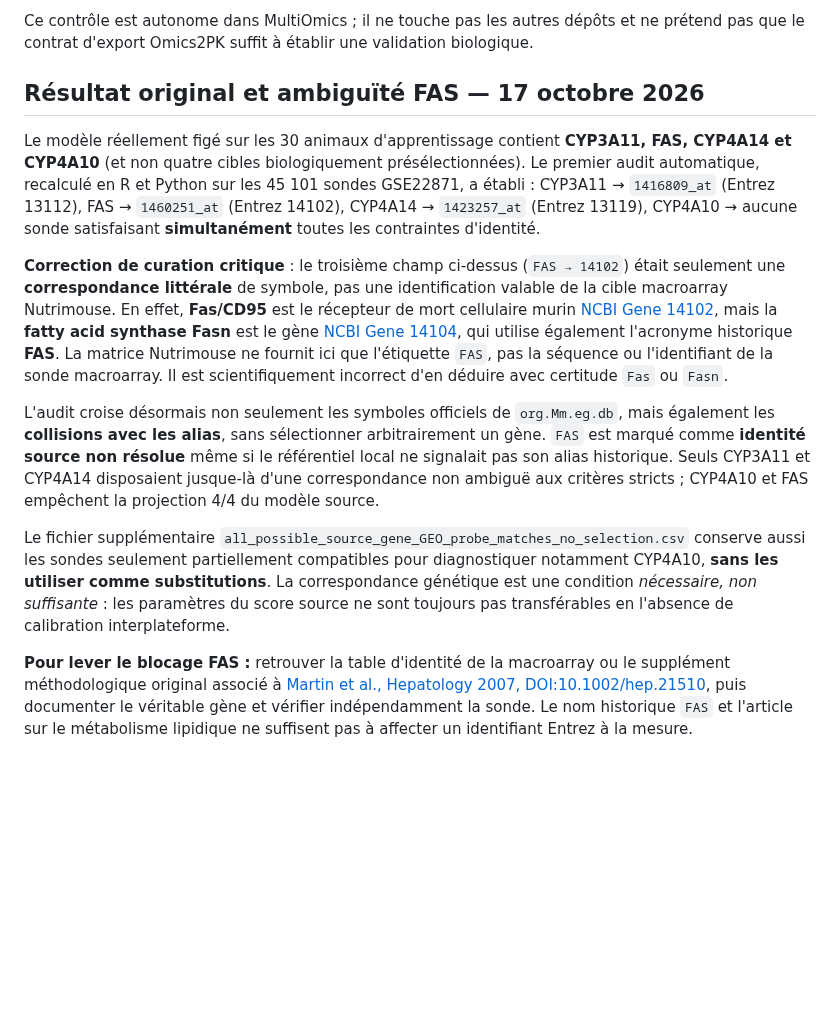
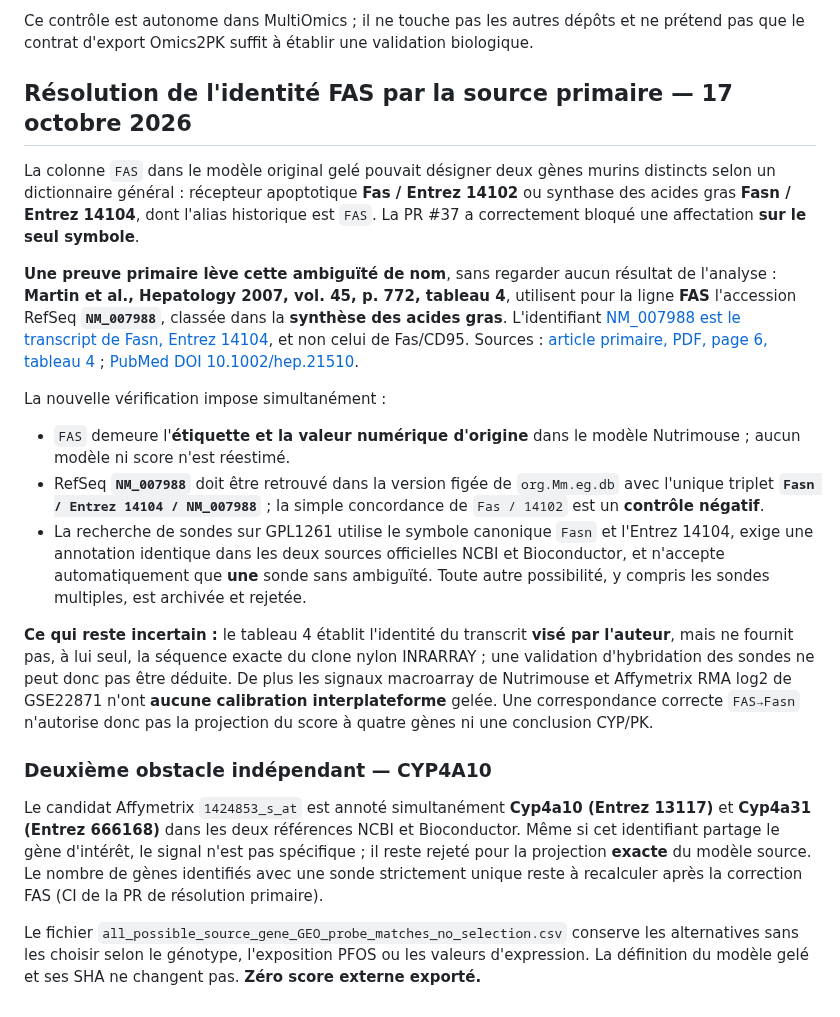
Before and after one commit to rberrah/MultiOmics, a Markdown page: docs/multiomics/REAL_NUTRIMOUSE_GSE22871_BRIDGE_PROTOCOL.md, the part around the change. Rendered like a GitHub page; blank space fills up the shorter version.

Commit message:
Replace unresolved-FAS note with primary Martin 2007 Table 4 NM_007988 proof and persistent Affymetrix transfer caveats

```diff
--- a/docs/multiomics/REAL_NUTRIMOUSE_GSE22871_BRIDGE_PROTOCOL.md
+++ b/docs/multiomics/REAL_NUTRIMOUSE_GSE22871_BRIDGE_PROTOCOL.md
@@ -76,49 +76,58 @@ dépôts et ne prétend pas que le contrat d'export Omics2PK suffit à établir
 une validation biologique.
 
 
-## Résultat original et ambiguïté FAS — 17 octobre 2026
+## Résolution de l'identité FAS par la source primaire — 17 octobre 2026
 
-Le modèle réellement figé sur les 30 animaux d'apprentissage contient
-**CYP3A11, FAS, CYP4A14 et CYP4A10** (et non quatre cibles
-biologiquement présélectionnées). Le premier audit automatique,
-recalculé en R et Python sur les 45 101 sondes GSE22871, a établi :
-CYP3A11 → `1416809_at` (Entrez 13112),
-FAS → `1460251_at` (Entrez 14102),
-CYP4A14 → `1423257_at` (Entrez 13119),
-CYP4A10 → aucune sonde satisfaisant **simultanément** toutes les
-contraintes d'identité.
+La colonne `FAS` dans le modèle original gelé pouvait désigner deux gènes
+murins distincts selon un dictionnaire général : récepteur apoptotique
+**Fas / Entrez 14102** ou synthase des acides gras
+**Fasn / Entrez 14104**, dont l'alias historique est `FAS`.
+La PR #37 a correctement bloqué une affectation **sur le seul symbole**.
 
-**Correction de curation critique** : le troisième champ ci-dessus
-(`FAS → 14102`) était seulement une **correspondance littérale** de symbole,
-pas une identification valable de la cible macroarray Nutrimouse.
-En effet, **Fas/CD95** est le récepteur de mort cellulaire murin
-[NCBI Gene 14102](https://www.ncbi.nlm.nih.gov/gene/14102),
-mais la **fatty acid synthase Fasn** est le gène
-[NCBI Gene 14104](https://www.ncbi.nlm.nih.gov/gene/14104), qui utilise
-également l'acronyme historique **FAS**. La matrice Nutrimouse ne fournit
-ici que l'étiquette `FAS`, pas la séquence ou l'identifiant de la sonde
-macroarray. Il est scientifiquement incorrect d'en déduire avec certitude
-`Fas` ou `Fasn`.
+**Une preuve primaire lève cette ambiguïté de nom**, sans regarder aucun
+résultat de l'analyse : **Martin et al., Hepatology 2007, vol. 45, p. 772,
+tableau 4**, utilisent pour la ligne **FAS** l'accession RefSeq
+**`NM_007988`**, classée dans la **synthèse des acides gras**.
+L'identifiant [NM_007988 est le transcript de Fasn, Entrez 14104](
+https://www.ncbi.nlm.nih.gov/gene/14104), et non celui de Fas/CD95.
+Sources : [article primaire, PDF, page 6, tableau 4](
+https://onlinelibrary.wiley.com/doi/pdfdirect/10.1002/hep.21510) ;
+[PubMed DOI 10.1002/hep.21510](
+https://pubmed.ncbi.nlm.nih.gov/17326203/).
 
-L'audit croise désormais non seulement les symboles officiels de
-`org.Mm.eg.db`, mais également les **collisions avec les alias**,
-sans sélectionner arbitrairement un gène. `FAS` est marqué comme
-**identité source non résolue** même si le référentiel local ne signalait
-pas son alias historique. Seuls CYP3A11 et CYP4A14 disposaient jusque-là
-d'une correspondance non ambiguë aux critères stricts ;
-CYP4A10 et FAS empêchent la projection 4/4 du modèle source.
+La nouvelle vérification impose simultanément :
 
-Le fichier supplémentaire
-`all_possible_source_gene_GEO_probe_matches_no_selection.csv`
-conserve aussi les sondes seulement partiellement compatibles pour
-diagnostiquer notamment CYP4A10, **sans les utiliser comme substitutions**.
-La correspondance génétique est une condition *nécessaire, non
-suffisante* : les paramètres du score source ne sont toujours pas
-transférables en l'absence de calibration interplateforme.
+- `FAS` demeure l'**étiquette et la valeur numérique d'origine** dans le
+  modèle Nutrimouse ; aucun modèle ni score n'est réestimé.
+- RefSeq **`NM_007988`** doit être retrouvé dans la version figée
+  de `org.Mm.eg.db` avec l'unique triplet
+  **`Fasn / Entrez 14104 / NM_007988`** ; la simple concordance de
+  `Fas / 14102` est un **contrôle négatif**.
+- La recherche de sondes sur GPL1261 utilise le symbole canonique
+  `Fasn` et l'Entrez 14104, exige une annotation identique dans
+  les deux sources officielles NCBI et Bioconductor, et n'accepte
+  automatiquement que **une** sonde sans ambiguïté. Toute autre
+  possibilité, y compris les sondes multiples, est archivée et rejetée.
 
-**Pour lever le blocage FAS :** retrouver la table d'identité de la
-macroarray ou le supplément méthodologique original associé à
-[Martin et al., Hepatology 2007, DOI:10.1002/hep.21510](https://doi.org/10.1002/hep.21510),
-puis documenter le véritable gène et vérifier indépendamment la sonde.
-Le nom historique `FAS` et l'article sur le métabolisme lipidique ne
-suffisent pas à affecter un identifiant Entrez à la mesure.
+**Ce qui reste incertain :** le tableau 4 établit l'identité du transcrit
+**visé par l'auteur**, mais ne fournit pas, à lui seul, la séquence exacte
+du clone nylon INRARRAY ; une validation d'hybridation des sondes ne peut
+donc pas être déduite. De plus les signaux macroarray de Nutrimouse et
+Affymetrix RMA log2 de GSE22871 n'ont **aucune calibration interplateforme**
+gelée. Une correspondance correcte `FAS→Fasn` n'autorise donc pas
+la projection du score à quatre gènes ni une conclusion CYP/PK.
+
+### Deuxième obstacle indépendant — CYP4A10
+
+Le candidat Affymetrix `1424853_s_at` est annoté simultanément
+**Cyp4a10 (Entrez 13117)** et **Cyp4a31 (Entrez 666168)** dans
+les deux références NCBI et Bioconductor. Même si cet identifiant
+partage le gène d'intérêt, le signal n'est pas spécifique ; il reste
+rejeté pour la projection **exacte** du modèle source. Le nombre
+de gènes identifiés avec une sonde strictement unique reste à recalculer
+après la correction FAS (CI de la PR de résolution primaire).
+
+Le fichier `all_possible_source_gene_GEO_probe_matches_no_selection.csv`
+conserve les alternatives sans les choisir selon le génotype,
+l'exposition PFOS ou les valeurs d'expression. La définition du modèle
+gelé et ses SHA ne changent pas. **Zéro score externe exporté.**
```
